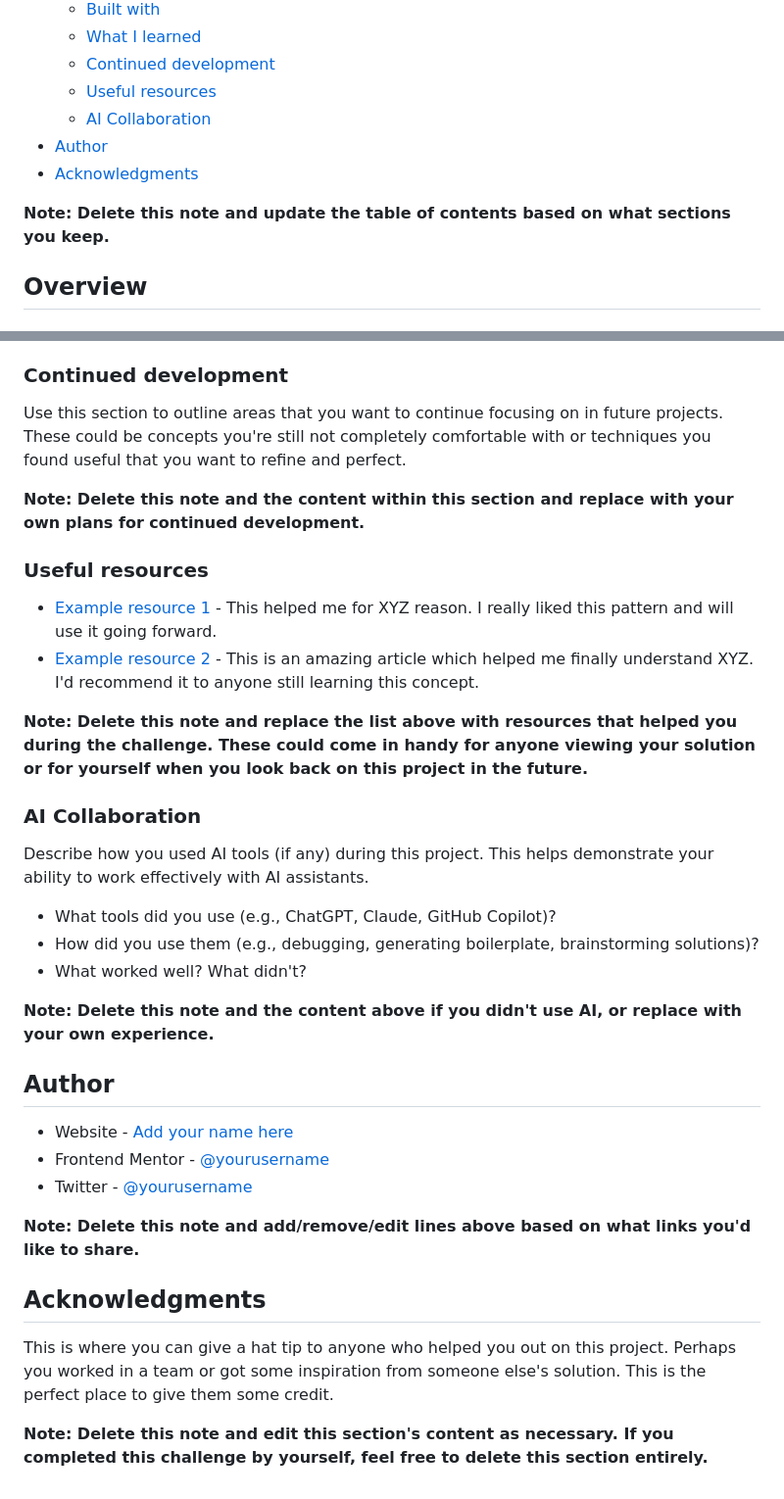
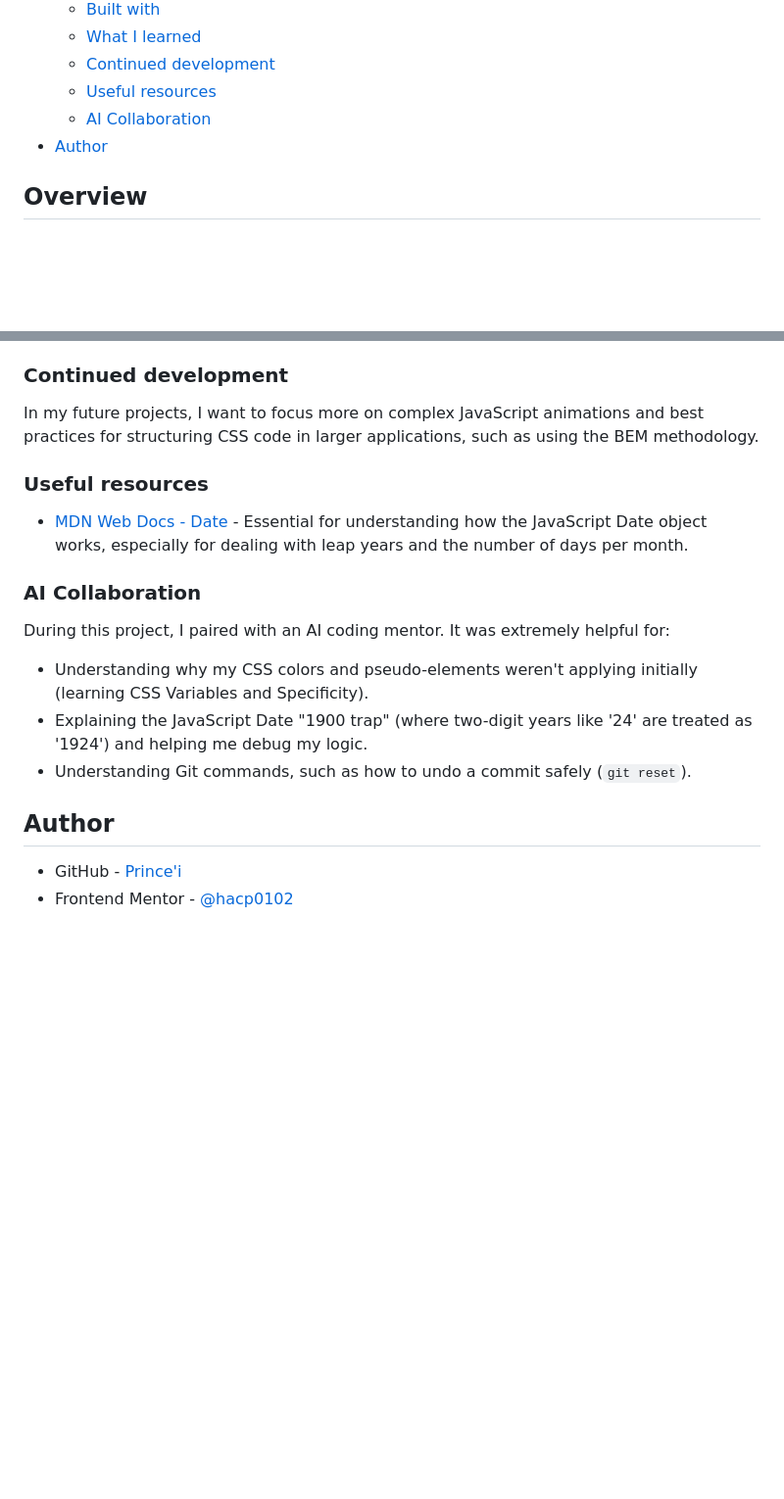
Before and after one commit to FreeDev-Group/age-calculator-app-main-Prince, a Markdown page: README-template.md, 2 parts joined by grey strips. Shown: that part at 98% size. Rendered like a GitHub page; blank space fills up the shorter version.

```diff
--- a/README-template.md
+++ b/README-template.md
@@ -15,9 +15,6 @@ This is a solution to the [Age calculator app challenge on Frontend Mentor](http
   - [Useful resources](#useful-resources)
   - [AI Collaboration](#ai-collaboration)
 - [Author](#author)
-- [Acknowledgments](#acknowledgments)
-
-**Note: Delete this note and update the table of contents based on what sections you keep.**
 
 ## Overview
 
@@ -94,37 +93,20 @@ If you want more help with writing markdown, we'd recommend checking out [The Ma
 
 ### Continued development
 
-Use this section to outline areas that you want to continue focusing on in future projects. These could be concepts you're still not completely comfortable with or techniques you found useful that you want to refine and perfect.
-
-**Note: Delete this note and the content within this section and replace with your own plans for continued development.**
+In my future projects, I want to focus more on complex JavaScript animations and best practices for structuring CSS code in larger applications, such as using the BEM methodology.
 
 ### Useful resources
 
-- [Example resource 1](https://www.example.com) - This helped me for XYZ reason. I really liked this pattern and will use it going forward.
-- [Example resource 2](https://www.example.com) - This is an amazing article which helped me finally understand XYZ. I'd recommend it to anyone still learning this concept.
-
-**Note: Delete this note and replace the list above with resources that helped you during the challenge. These could come in handy for anyone viewing your solution or for yourself when you look back on this project in the future.**
+- [MDN Web Docs - Date](https://developer.mozilla.org/en-US/docs/Web/JavaScript/Reference/Global_Objects/Date) - Essential for understanding how the JavaScript Date object works, especially for dealing with leap years and the number of days per month.
 
 ### AI Collaboration
 
-Describe how you used AI tools (if any) during this project. This helps demonstrate your ability to work effectively with AI assistants.
-
-- What tools did you use (e.g., ChatGPT, Claude, GitHub Copilot)?
-- How did you use them (e.g., debugging, generating boilerplate, brainstorming solutions)?
-- What worked well? What didn't?
-
-**Note: Delete this note and the content above if you didn't use AI, or replace with your own experience.**
+During this project, I paired with an AI coding mentor. It was extremely helpful for:
+- Understanding why my CSS colors and pseudo-elements weren't applying initially (learning CSS Variables and Specificity).
+- Explaining the JavaScript Date "1900 trap" (where two-digit years like '24' are treated as '1924') and helping me debug my logic.
+- Understanding Git commands, such as how to undo a commit safely (`git reset`).
 
 ## Author
 
-- Website - [Add your name here](https://www.your-site.com)
-- Frontend Mentor - [@yourusername](https://www.frontendmentor.io/profile/yourusername)
-- Twitter - [@yourusername](https://www.twitter.com/yourusername)
-
-**Note: Delete this note and add/remove/edit lines above based on what links you'd like to share.**
-
-## Acknowledgments
-
-This is where you can give a hat tip to anyone who helped you out on this project. Perhaps you worked in a team or got some inspiration from someone else's solution. This is the perfect place to give them some credit.
-
-**Note: Delete this note and edit this section's content as necessary. If you completed this challenge by yourself, feel free to delete this section entirely.**
+- GitHub - [Prince'i](https://github.com/hacp0102)
+- Frontend Mentor - [@hacp0102](https://www.frontendmentor.io/profile/hacp0102)
```
Also changed, not shown: other parts of README-template.md (+31 -29 lines), screenshot.png (added).
